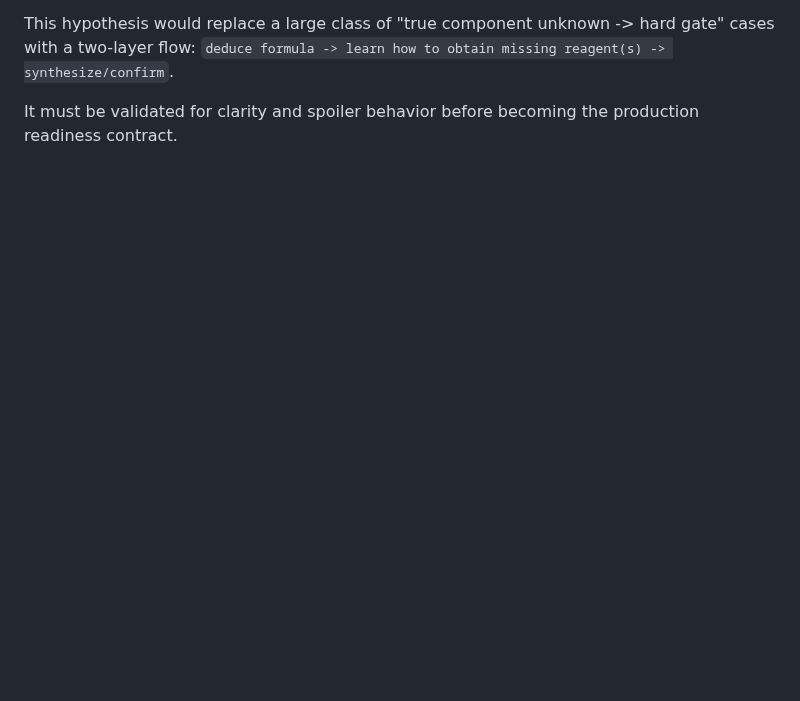
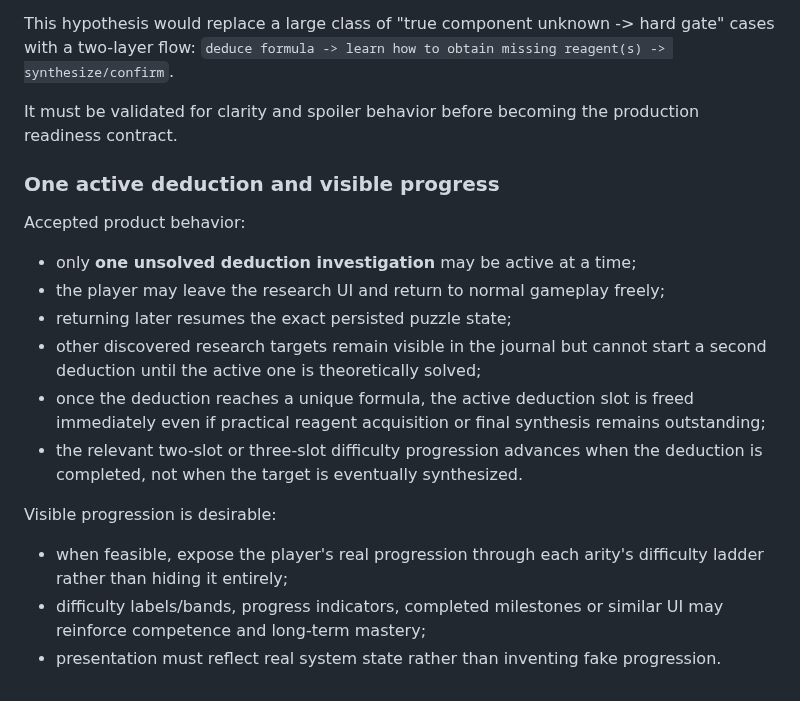
Before and after one commit to NikichMods/AlchemyRiddle, a Markdown page: docs/PRODUCT_REQUIREMENTS.md, the part around the change. GitHub-like rendering; blank space fills up the shorter version.

Commit message:
Lock single active deduction flow

```diff
--- a/docs/PRODUCT_REQUIREMENTS.md
+++ b/docs/PRODUCT_REQUIREMENTS.md
@@ -294,3 +294,26 @@ gate" cases with a two-layer flow:
 
 It must be validated for clarity and spoiler behavior before becoming the
 production readiness contract.
+
+
+### One active deduction and visible progress
+
+Accepted product behavior:
+- only **one unsolved deduction investigation** may be active at a time;
+- the player may leave the research UI and return to normal gameplay freely;
+- returning later resumes the exact persisted puzzle state;
+- other discovered research targets remain visible in the journal but cannot start
+  a second deduction until the active one is theoretically solved;
+- once the deduction reaches a unique formula, the active deduction slot is
+  freed immediately even if practical reagent acquisition or final synthesis
+  remains outstanding;
+- the relevant two-slot or three-slot difficulty progression advances when the
+  deduction is completed, not when the target is eventually synthesized.
+
+Visible progression is desirable:
+- when feasible, expose the player's real progression through each arity's
+  difficulty ladder rather than hiding it entirely;
+- difficulty labels/bands, progress indicators, completed milestones or similar
+  UI may reinforce competence and long-term mastery;
+- presentation must reflect real system state rather than inventing fake
+  progression.
```
